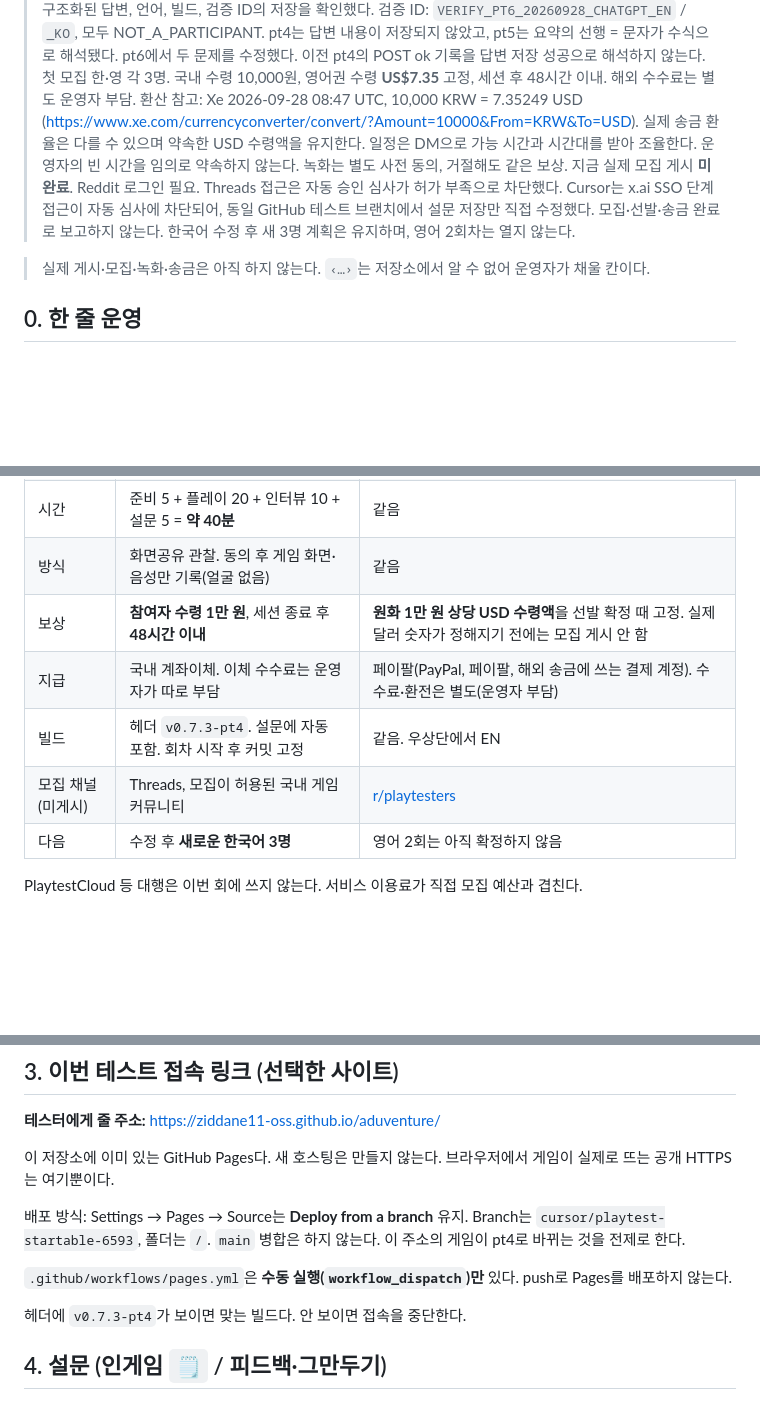
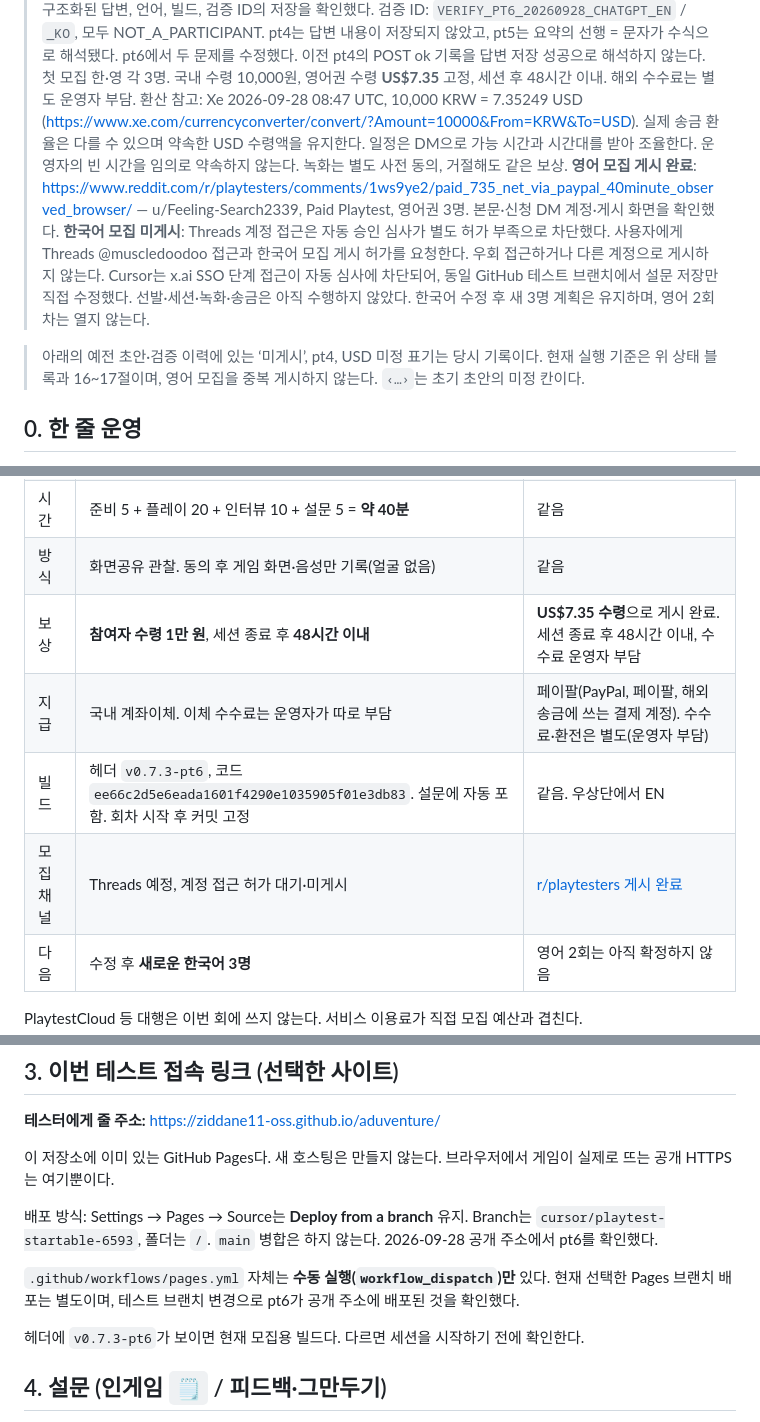
Before and after one commit to ziddane11-oss/aduventure, a Markdown page: PLAYTEST.md, 3 parts joined by grey strips. Rendered like a GitHub page; blank space fills up the shorter version.

```diff
--- a/PLAYTEST.md
+++ b/PLAYTEST.md
@@ -7,11 +7,13 @@
 > pt4는 답변 내용이 저장되지 않았고, pt5는 요약의 선행 = 문자가 수식으로 해석됐다. pt6에서 두 문제를 수정했다. 이전 pt4의 POST ok 기록을 답변 저장 성공으로 해석하지 않는다.
 > 첫 모집 한·영 각 3명. 국내 수령 10,000원, 영어권 수령 **US$7.35** 고정, 세션 후 48시간 이내. 해외 수수료는 별도 운영자 부담. 환산 참고: Xe 2026-09-28 08:47 UTC, 10,000 KRW = 7.35249 USD (https://www.xe.com/currencyconverter/convert/?Amount=10000&From=KRW&To=USD). 실제 송금 환율은 다를 수 있으며 약속한 USD 수령액을 유지한다.
 > 일정은 DM으로 가능 시간과 시간대를 받아 조율한다. 운영자의 빈 시간을 임의로 약속하지 않는다. 녹화는 별도 사전 동의, 거절해도 같은 보상.
-> 지금 실제 모집 게시 **미완료**. Reddit 로그인 필요. Threads 접근은 자동 승인 심사가 허가 부족으로 차단했다. Cursor는 x.ai SSO 단계 접근이 자동 심사에 차단되어, 동일 GitHub 테스트 브랜치에서 설문 저장만 직접 수정했다. 모집·선발·송금 완료로 보고하지 않는다.
+> **영어 모집 게시 완료**: https://www.reddit.com/r/playtesters/comments/1ws9ye2/paid_735_net_via_paypal_40minute_observed_browser/ — u/Feeling-Search2339, Paid Playtest, 영어권 3명. 본문·신청 DM 계정·게시 화면을 확인했다.
+> **한국어 모집 미게시**: Threads 계정 접근은 자동 승인 심사가 별도 허가 부족으로 차단했다. 사용자에게 Threads @muscledoodoo 접근과 한국어 모집 게시 허가를 요청한다. 우회 접근하거나 다른 계정으로 게시하지 않는다.
+> Cursor는 x.ai SSO 단계 접근이 자동 심사에 차단되어, 동일 GitHub 테스트 브랜치에서 설문 저장만 직접 수정했다. 선발·세션·녹화·송금은 아직 수행하지 않았다.
 > 한국어 수정 후 새 3명 계획은 유지하며, 영어 2회차는 열지 않는다.
 
-> 실제 게시·모집·녹화·송금은 아직 하지 않는다.
-> `‹…›`는 저장소에서 알 수 없어 운영자가 채울 칸이다.
+> 아래의 예전 초안·검증 이력에 있는 ‘미게시’, pt4, USD 미정 표기는 당시 기록이다. 현재 실행 기준은 위 상태 블록과 16~17절이며, 영어 모집을 중복 게시하지 않는다.
+> `‹…›`는 초기 초안의 미정 칸이다.
 
 ## 0. 한 줄 운영
 
@@ -34,10 +36,10 @@
 | 구성 | RPG·선택형 경험 2 + 스토리 일반 1 | 같음 |
 | 시간 | 준비 5 + 플레이 20 + 인터뷰 10 + 설문 5 = **약 40분** | 같음 |
 | 방식 | 화면공유 관찰. 동의 후 게임 화면·음성만 기록(얼굴 없음) | 같음 |
-| 보상 | **참여자 수령 1만 원**, 세션 종료 후 **48시간 이내** | **원화 1만 원 상당 USD 수령액**을 선발 확정 때 고정. 실제 달러 숫자가 정해지기 전에는 모집 게시 안 함 |
+| 보상 | **참여자 수령 1만 원**, 세션 종료 후 **48시간 이내** | **US$7.35 수령**으로 게시 완료. 세션 종료 후 48시간 이내, 수수료 운영자 부담 |
 | 지급 | 국내 계좌이체. 이체 수수료는 운영자가 따로 부담 | 페이팔(PayPal, 페이팔, 해외 송금에 쓰는 결제 계정). 수수료·환전은 별도(운영자 부담) |
-| 빌드 | 헤더 `v0.7.3-pt4`. 설문에 자동 포함. 회차 시작 후 커밋 고정 | 같음. 우상단에서 EN |
-| 모집 채널 (미게시) | Threads, 모집이 허용된 국내 게임 커뮤니티 | [r/playtesters](https://www.reddit.com/r/playtesters/) |
+| 빌드 | 헤더 `v0.7.3-pt6`, 코드 `ee66c2d5e6eada1601f4290e1035905f01e3db83`. 설문에 자동 포함. 회차 시작 후 커밋 고정 | 같음. 우상단에서 EN |
+| 모집 채널 | Threads 예정, 계정 접근 허가 대기·미게시 | [r/playtesters 게시 완료](https://www.reddit.com/r/playtesters/comments/1ws9ye2/paid_735_net_via_paypal_40minute_observed_browser/) |
 | 다음 | 수정 후 **새로운 한국어 3명** | 영어 2회는 아직 확정하지 않음 |
 
 PlaytestCloud 등 대행은 이번 회에 쓰지 않는다. 서비스 이용료가 직접 모집 예산과 겹친다.
@@ -60,11 +62,11 @@ PlaytestCloud 등 대행은 이번 회에 쓰지 않는다. 서비스 이용료
 
 이 저장소에 이미 있는 GitHub Pages다. 새 호스팅은 만들지 않는다. 브라우저에서 게임이 실제로 뜨는 공개 HTTPS는 여기뿐이다.
 
-배포 방식: Settings → Pages → Source는 **Deploy from a branch** 유지. Branch는 `cursor/playtest-startable-6593`, 폴더는 `/`. `main` 병합은 하지 않는다. 이 주소의 게임이 pt4로 바뀌는 것을 전제로 한다.
+배포 방식: Settings → Pages → Source는 **Deploy from a branch** 유지. Branch는 `cursor/playtest-startable-6593`, 폴더는 `/`. `main` 병합은 하지 않는다. 2026-09-28 공개 주소에서 pt6를 확인했다.
 
-`.github/workflows/pages.yml`은 **수동 실행(`workflow_dispatch`)만** 있다. push로 Pages를 배포하지 않는다.
+`.github/workflows/pages.yml` 자체는 **수동 실행(`workflow_dispatch`)만** 있다. 현재 선택한 Pages 브랜치 배포는 별도이며, 테스트 브랜치 변경으로 pt6가 공개 주소에 배포된 것을 확인했다.
 
-헤더에 `v0.7.3-pt4`가 보이면 맞는 빌드다. 안 보이면 접속을 중단한다.
+헤더에 `v0.7.3-pt6`가 보이면 현재 모집용 빌드다. 다르면 세션을 시작하기 전에 확인한다.
 
 ## 4. 설문 (인게임 `🗒` / 피드백·그만두기)
 
```
Also changed, not shown: other parts of PLAYTEST.md (+34 -5 lines).
